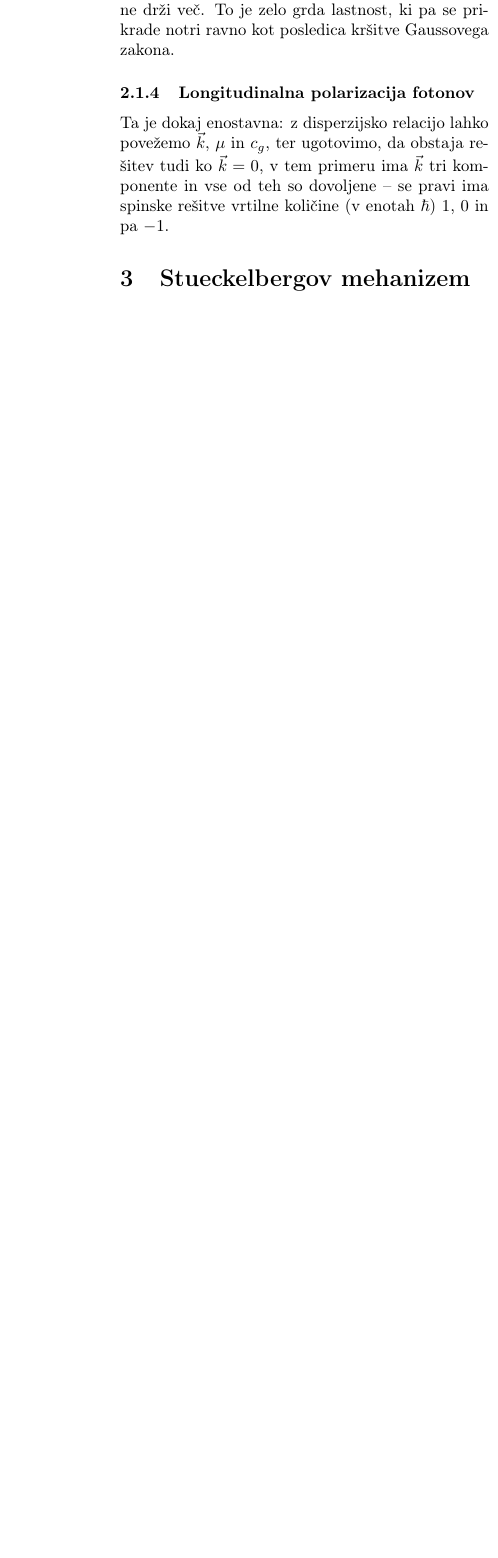
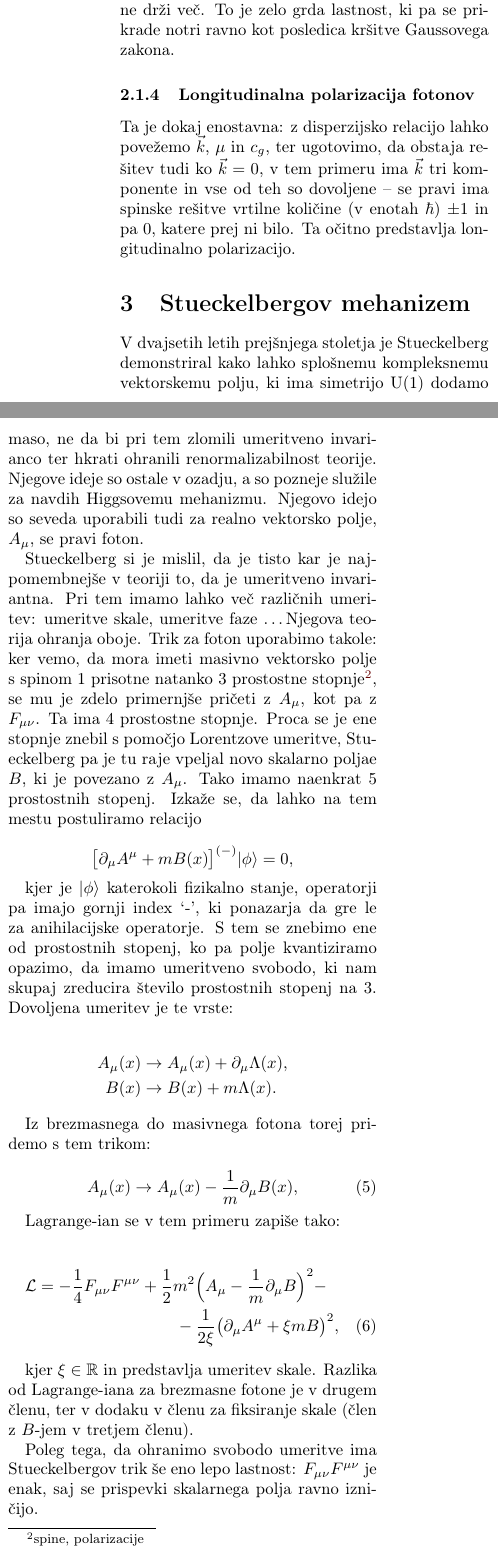
Before and after one commit to jozzez1/Seminarji, a LaTeX paper (Photon_mass/joze_zobec_seminar3.tex): part of one column of page 3 of 3 before the commit and two parts of the columns of page 3 of 4 after it, the two joined at a grey line, cut so that both start at the same text, the shorter picture padded with empty space. Compiled offline with pdfLaTeX.

Commit message:
stueckelberg completed, higgs=1/2, meritve imam uvod

```diff
--- a/Photon_mass/joze_zobec_seminar3.tex
+++ b/Photon_mass/joze_zobec_seminar3.tex
@@ -291,6 +291,52 @@ dr\v zi ve\v c. To je zelo grda lastnost, ki pa se prikrade notri ravno kot posl
 
 Ta je dokaj enostavna: z disperzijsko relacijo lahko pove\v zemo $\vec{k}$, $\mu$ in $c_g$, ter ugotovimo, da obstaja
 re\v sitev tudi ko $\vec{k} = 0$, v tem primeru ima $\vec{k}$ tri komponente in vse od teh so dovoljene -- se pravi ima
-spinske re\v sitve vrtilne koli\v cine (v enotah $\hbar$) $1$, $0$ in pa $-1$.
+spinske re\v sitve vrtilne koli\v cine (v enotah $\hbar$) $\pm 1$ in pa $0$, katere prej ni bilo. Ta o\v citno predstavlja
+longitudinalno polarizacijo.
 
 \section{Stueckelbergov mehanizem}
+
+V dvajsetih letih prej\v snjega stoletja je Stueckelberg demonstriral kako lahko splo\v snemu kompleksnemu vektorskemu
+polju, ki ima simetrijo U(1) dodamo maso, ne da bi pri tem zlomili umeritveno invarianco ter hkrati ohranili
+renormalizabilnost teorije. Njegove ideje so ostale v ozadju, a so pozneje slu\v zile za navdih Higgsovemu mehanizmu.
+Njegovo idejo so seveda uporabili tudi za realno vektorsko polje, $A_\mu$, se pravi foton.
+
+Stueckelberg si je mislil, da je tisto kar je najpomembnej\v se v teoriji to, da je umeritveno invariantna. Pri tem imamo
+lahko ve\v c razli\v cnih umeritev: umeritve skale, umeritve faze \ldots Njegova teorija ohranja oboje. Trik za foton
+uporabimo takole: ker vemo, da mora imeti masivno vektorsko polje s spinom 1 prisotne natanko 3 prostostne
+stopnje\footnote{spine, polarizacije}, se mu je zdelo primernj\v se pri\v ceti z $A_\mu$, kot pa z $F_{\mu\nu}$. Ta ima
+4 prostostne stopnje. Proca se je ene stopnje znebil s pomo\v cjo Lorentzove umeritve, Stueckelberg pa je tu raje vpeljal
+novo skalarno poljae $B$, ki je povezano z $A_\mu$. Tako imamo naenkrat 5 prostostnih stopenj. Izka\v ze se, da lahko na
+tem mestu postuliramo relacijo
+
+\[
+	\big[\partial_\mu A^\mu + mB(x)\big]^{(-)}|\phi\rangle = 0,
+\]
+
+kjer je $|\phi\rangle$ katerokoli fizikalno stanje, operatorji pa imajo gornji index `-', ki ponazarja da gre le za
+anihilacijske operatorje. S tem se znebimo ene od prostostnih stopenj, ko pa polje kvantiziramo opazimo, da imamo
+umeritveno svobodo, ki nam skupaj zreducira \v stevilo prostostnih stopenj na 3. Dovoljena umeritev je te vrste:
+
+\begin{align*}
+	A_\mu (x) &\to A_\mu (x) + \partial_\mu \Lambda (x), \\
+	B (x) &\to B (x) + m\Lambda(x).
+\end{align*}
+
+Iz brezmasnega do masivnega fotona torej pridemo s tem trikom:
+
+\begin{equation}
+	A_\mu (x) \to A_\mu (x) - \frac{1}{m}\partial_\mu B(x),
+\end{equation}
+
+Lagrange-ian se v tem primeru zapi\v se tako:
+
+\begin{multline}
+	\mathcal{L} = -\frac{1}{4}F_{\mu\nu}F^{\mu\nu} + \frac{1}{2}m^2\Big(A_\mu - \frac{1}{m}\partial_\mu B\Big)^2 -\\-
+		\frac{1}{2\xi}\big(\partial_\mu A^\mu + \xi mB\big)^2,
+\end{multline}
+
+kjer $\xi \in \mathbb{R}$ in predstavlja umeritev skale. Razlika od Lagrange-iana za brezmasne fotone je v drugem \v clenu,
+ter v dodaku v \v clenu za fiksiranje skale (\v clen z $B$-jem v tretjem \v clenu).
+
+Poleg tega, da ohranimo svobodo umeritve ima Stueckelbergov trik \v se eno lepo lastnost: $F_{\mu\nu} F^{\mu\nu}$ je enak,
+saj se prispevki skalarnega polja ravno izni\v cijo.
```
Also changed, not shown: Photon_mass/joze_zobec_seminar3.tex (32 more changed lines).
